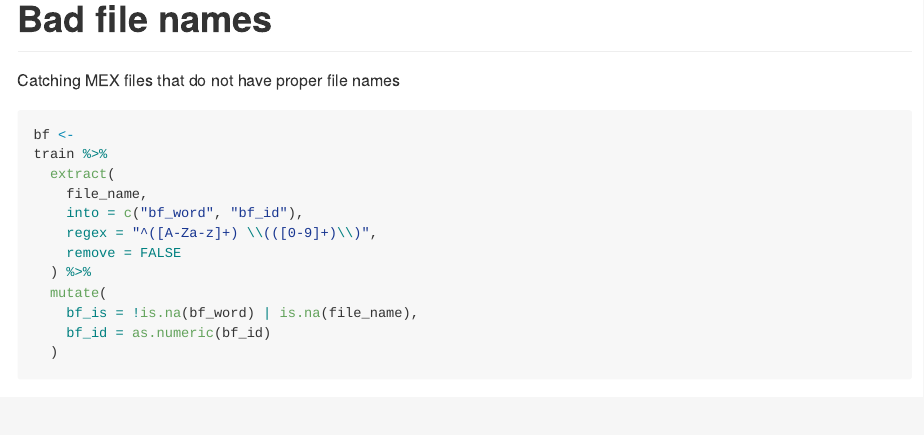
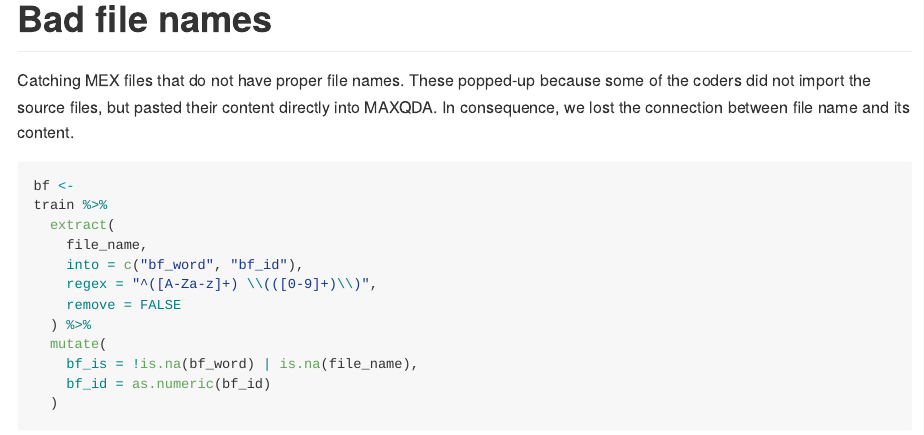
Before and after one commit to mbojan/data-letters, an R Markdown document (maxqda/mex_extract.Rmd): the page in a window 1100 px wide, from 1510 px down. Rendered offline with R 4.5, knitr and Pandoc, with nearby package versions; some code elsewhere in the file could not run offline.

Commit message:
Some comments

````diff
--- a/maxqda/mex_extract.Rmd
+++ b/maxqda/mex_extract.Rmd
@@ -77,7 +77,7 @@ glimpse(train)
 
 # Bad file names
 
-Catching MEX files that do not have proper file names
+Catching MEX files that do not have proper file names. These popped-up because some of the coders did not import the source files, but pasted their content directly into MAXQDA. In consequence, we lost the connection between file name and its content.
 
 ```{r bad-file-names}
 bf <-
````
Also changed, not shown: maxqda/mex_extract.Rmd (24 more changed lines).
